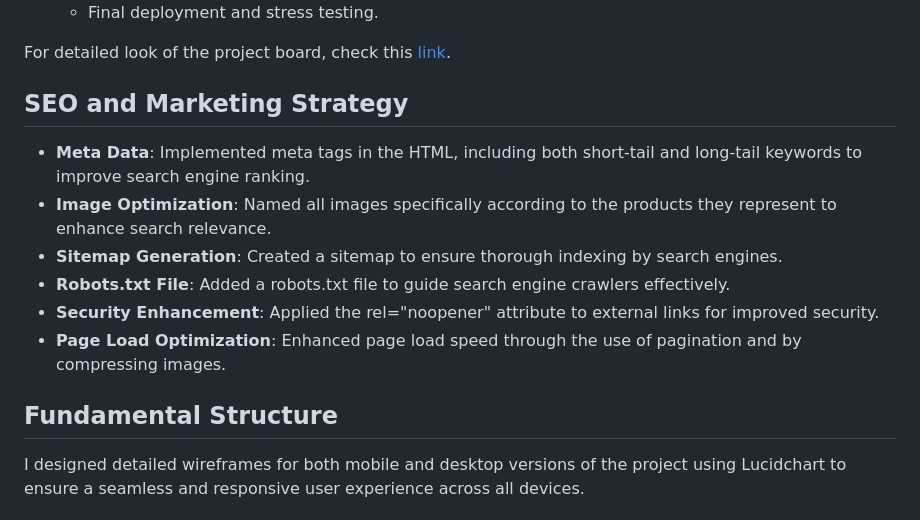
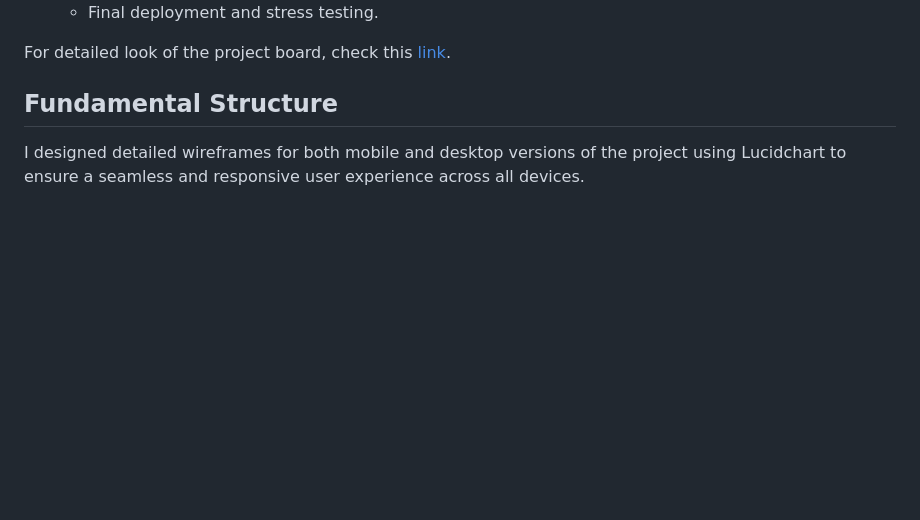
Before and after one commit to Monicaular/beautifly, a Markdown page: README.md, the part around the change printed below. Rendered like a GitHub page; blank space fills up the shorter version.

Commit message:
Add Design section to readme and update marketing section

```diff
--- a/README.md
+++ b/README.md
@@ -181,17 +181,6 @@ Iterations
     - Final deployment and stress testing.
 
 For detailed look of the project board, check this [link](https://github.com/users/Monicaular/projects/6).
-
-
-## SEO and Marketing Strategy
-
-- **Meta Data**: Implemented meta tags in the HTML, including both short-tail and long-tail keywords to improve search engine ranking.
-- **Image Optimization**: Named all images specifically according to the products they represent to enhance search relevance.
-- **Sitemap Generation**: Created a sitemap to ensure thorough indexing by search engines.
-- **Robots.txt File**: Added a robots.txt file to guide search engine crawlers effectively.
-- **Security Enhancement**: Applied the rel="noopener" attribute to external links for improved security.
-- **Page Load Optimization**: Enhanced page load speed through the use of pagination and by compressing images.
-
 
 ## Fundamental Structure
 
```
Also changed, not shown: other parts of README.md (+57 -0 lines), documentation/error-404-screenshot.png (added), documentation/error-500-screenshot.png (added), documentation/subscription-screenshot.png (added), 1 other file.
